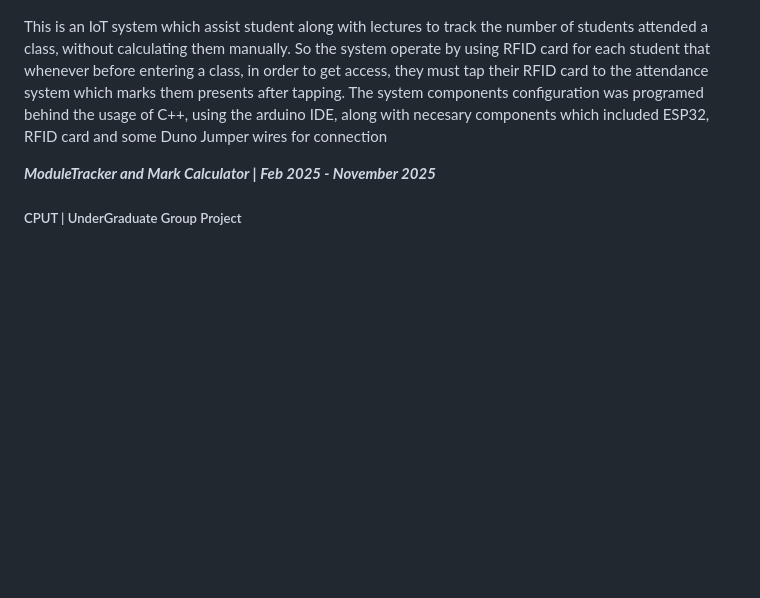
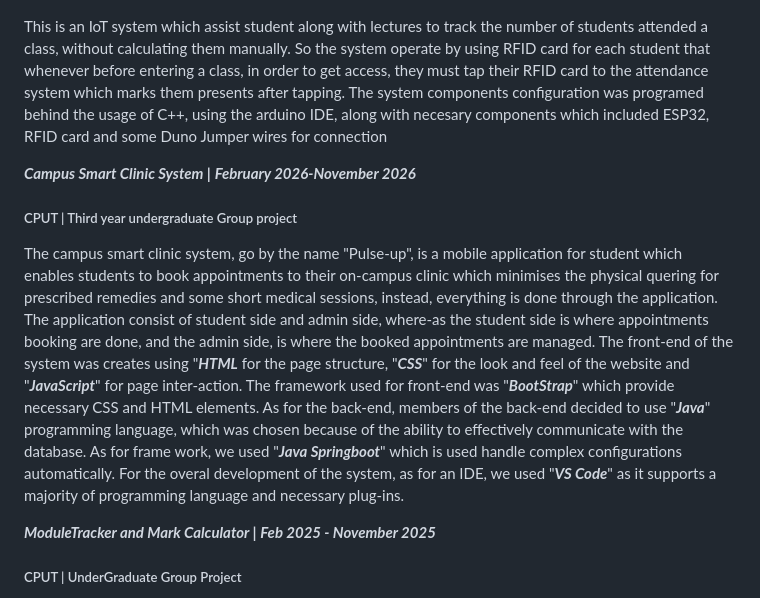
Before and after one commit to Matinisa/matinisa.github.io, a Markdown page: README.md, the part around the change. Drawn GitHub-style; blank space fills up the shorter version.

Commit message:
Update README with new project details
Added project descriptions for 'Campus Smart Clinic System' and 'ModuleTracker and Mark Calculator' to README.

```diff
--- a/README.md
+++ b/README.md
@@ -59,6 +59,17 @@ Cape Peninsula University of Technology
  they must tap their RFID card to the attendance system which marks them presents after tapping. The system components configuration was programed
  behind the usage of C++, using the arduino IDE, along with necesary components which included ESP32, RFID card and some Duno Jumper wires for connection
 
+  ***Campus Smart Clinic System |***
+ ***February 2026-November 2026***
+ ##### CPUT | Third year undergraduate Group project
+
+ The campus smart clinic system, go by the name "Pulse-up", is a mobile application for student
+  which enables students to book appointments to their on-campus clinic which minimises the physical quering for prescribed remedies
+  and some short medical sessions, instead, everything is done through the application. The application consist of student side and admin
+   side, where-as the student side is where appointments booking are done, and the admin side, is where the booked appointments are managed.
+   The front-end of the system was creates using "***HTML*** for the page structure, "***CSS***" for the look and feel of the website and
+    "***JavaScript***" for page inter-action. The framework used for front-end was "***BootStrap***" which provide necessary CSS and HTML elements. As for the back-end, members of the back-end decided to use "***Java***" programming language, which was chosen because of the ability to effectively communicate with the database. As for frame work, we used "***Java Springboot***" which is used handle complex configurations automatically. For the overal development of the system, as for an IDE, we used "***VS Code***" as it supports a majority of programming language and necessary plug-ins.
+
  ***ModuleTracker and Mark Calculator |***
  ***Feb 2025 - November 2025***
 
```
